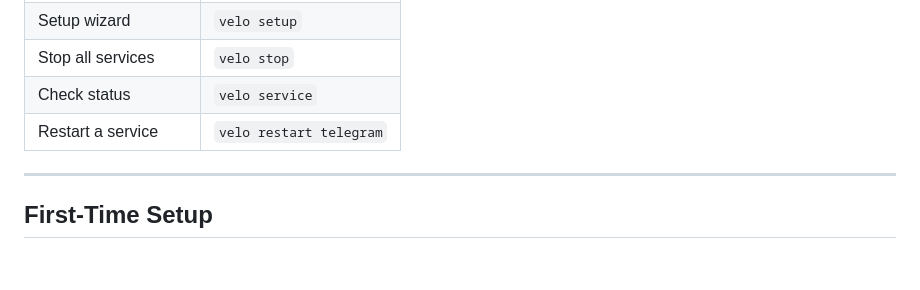
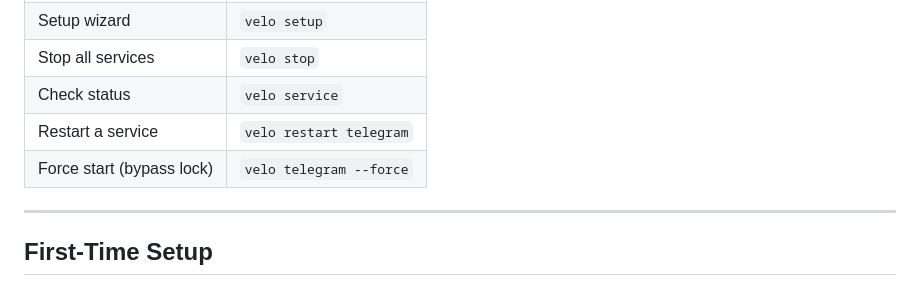
Before and after one commit to drakelarson/velo, a Markdown page: README.md, the part around the change. Rendered like a GitHub page; blank space fills up the shorter version.

Commit message:
docs: rewrite README for clarity, add force flag docs

```diff
--- a/README.md
+++ b/README.md
@@ -35,6 +35,7 @@ Then Velo runs as a 24/7 background service.
 | Stop all services | `velo stop` |
 | Check status | `velo service` |
 | Restart a service | `velo restart telegram` |
+| Force start (bypass lock) | `velo telegram --force` |
 
 ---
 
```
